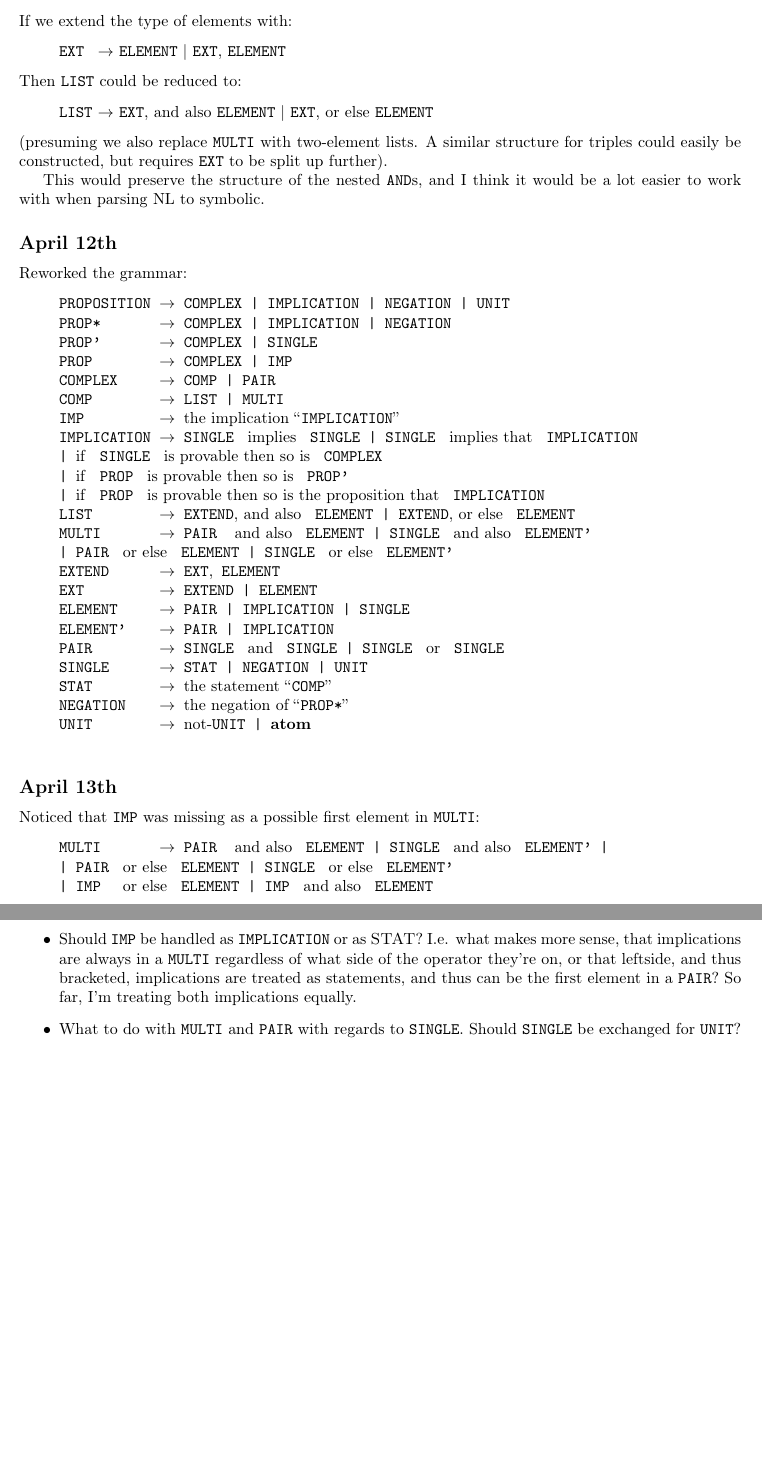
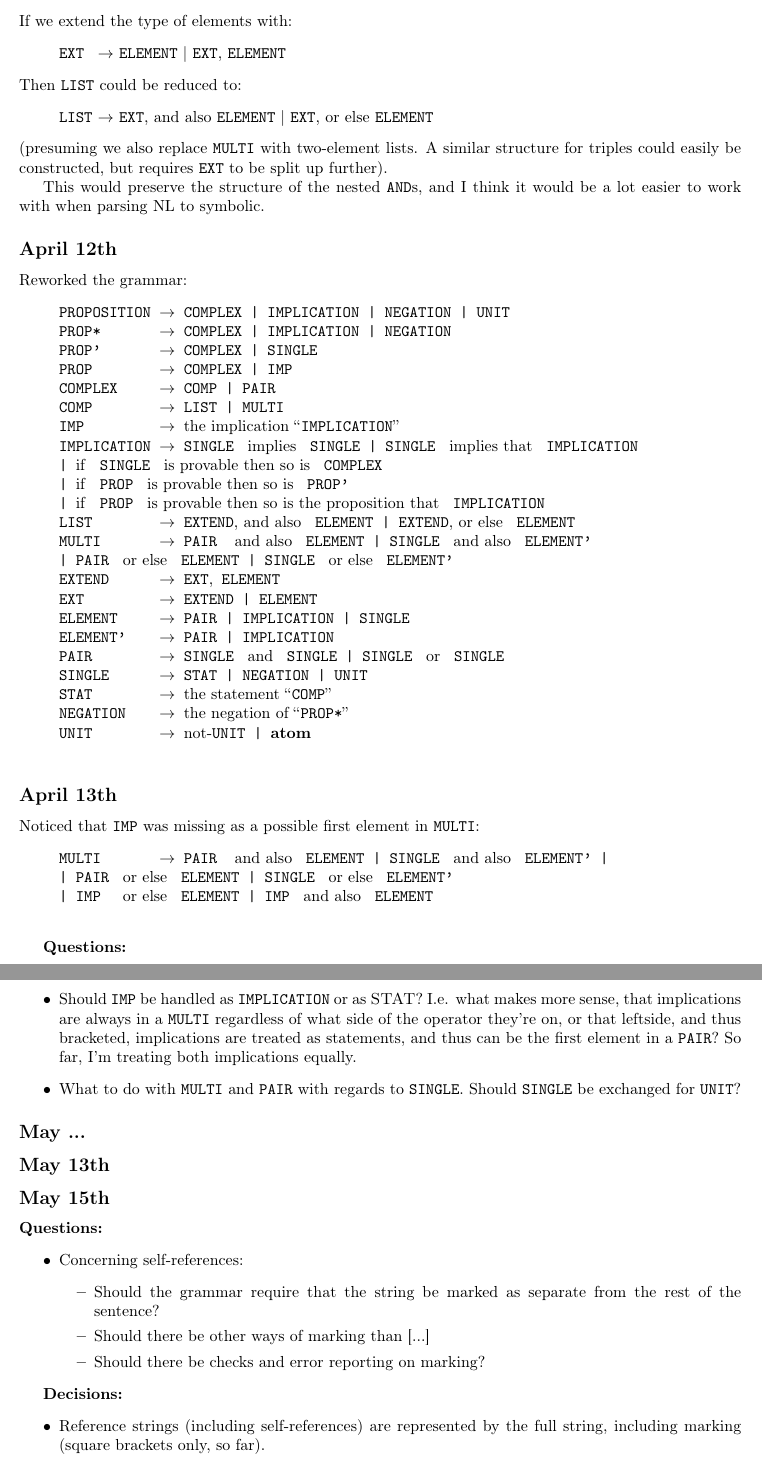
Before and after one commit to Nimsters/DeBox, a LaTeX document (rapport/labnotes.tex): two parts of pages 3 and 4 of 4, joined at a grey line, cut so that both start at the same text, the shorter picture padded with empty space. Compiled offline with pdfLaTeX.

```diff
--- a/rapport/labnotes.tex
+++ b/rapport/labnotes.tex
@@ -224,7 +224,7 @@
                       IMP \txt{ and also } ELEMENT\\
 \end{quote}
 
-{\bf Questions:}\\
+{\bf Questions:}
 \begin{itemize}
     \item Should \f{IMP} be handled as \f{IMPLICATION} or as \s{STAT}? I.e.
     what makes more sense, that implications are always in a \f{MULTI}
@@ -237,6 +237,27 @@
     Should \f{SINGLE} be exchanged for \f{UNIT}?
 \end{itemize}
 
+\ss{May ...}
+
+\ss{May 13th}
+
+\ss{May 15th}
+{\bf Questions:}
+  \begin{itemize}
+    \item Concerning self-references:
+      \begin{itemize}
+        \item Should the grammar require that the string be marked as
+        separate from the rest of the sentence?
+        \item Should there be other ways of marking than [...]
+        \item Should there be checks and error reporting on marking?
+      \end{itemize}
+  \end{itemize}
+
+{\bf Decisions:}
+  \begin{itemize}
+    \item Reference strings (including self-references) are represented by
+    the full string, including marking (square brackets only, so far).
+  \end{itemize}
 
 \label{LastBody}
 \end{document}
```
Also changed, not shown: README.md, 4 other files.
